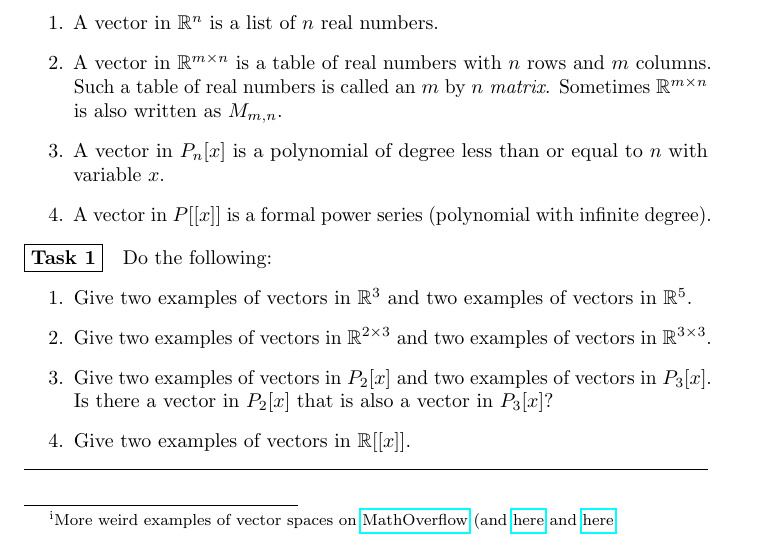
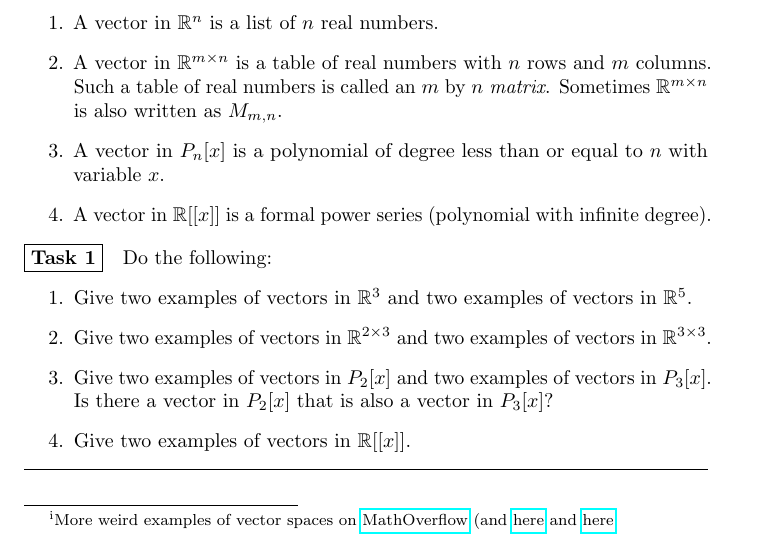
Before and after one commit to jasongrout/linear-algebra-ibl, a LaTeX thesis (linear-algebra.tex, which reads 01-Linear-Combinations.tex): part of page 5 of 9, cut so that both start at the same text. Compiled offline with pdfLaTeX.

Commit message:
Fix typo

```diff
--- a/01-Linear-Combinations.tex
+++ b/01-Linear-Combinations.tex
@@ -30,7 +30,7 @@ Do each of these in $\RR^n$, $P_n$, $\RR^{m\times n}$, and formal power
     written as $M_{m,n}$.
   \item A vector in $P_n[x]$ is a polynomial of degree less than or equal
     to $n$ with variable $x$.
-  \item A vector in $P[[x]]$ is a formal power series (polynomial with
+  \item A vector in $\RR[[x]]$ is a formal power series (polynomial with
     infinite degree).
   \end{enumerate}
 \end{definition}
```
